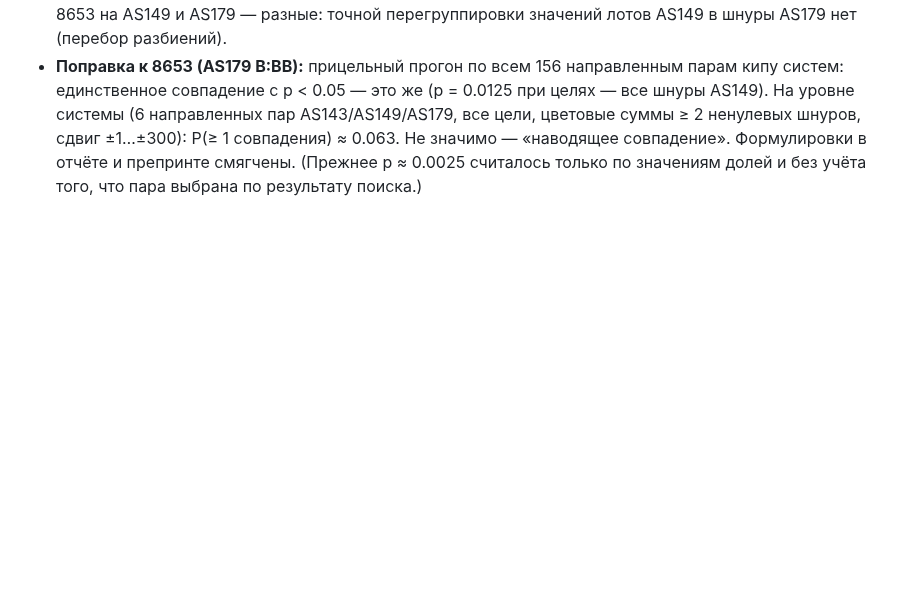
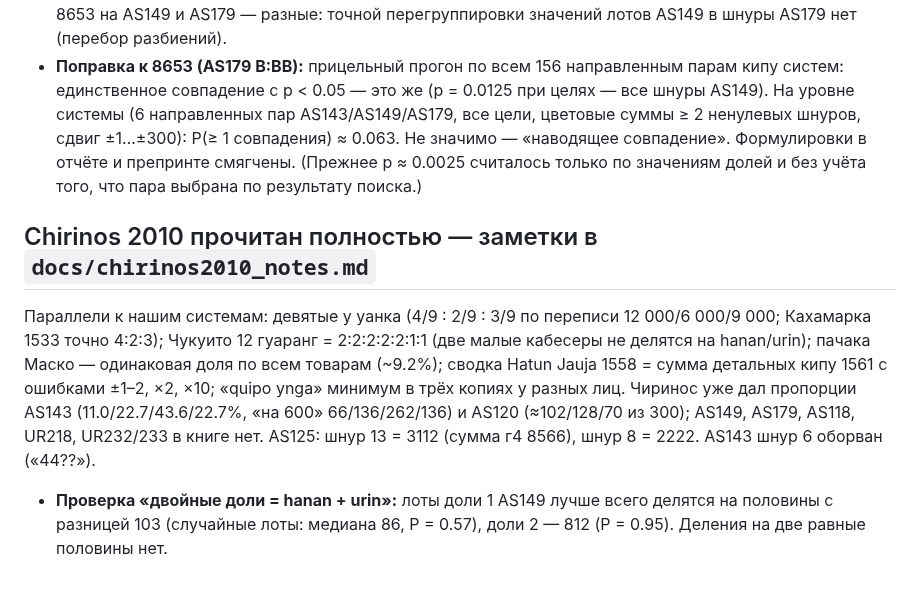
Before and after one commit to VladimirMoor/khipu-links, a Markdown page: docs/project_log_ru.md, the part around the change. GitHub-like rendering; blank space fills up the shorter version.

Commit message:
Log: Chirinos reading and half-split test (negative)
Co-Authored-By: Claude Opus 5.5 <noreply@anthropic.com>

```diff
--- a/docs/project_log_ru.md
+++ b/docs/project_log_ru.md
@@ -1085,3 +1085,16 @@ A/20N) 6 против 0.45 (Пуассон p ≈ 1e-5)**; UR269 ~ UR275 5 про
   сдвиг ±1…±300): P(≥ 1 совпадения) ≈ 0.063. Не значимо — «наводящее совпадение». Формулировки в
   отчёте и препринте смягчены. (Прежнее p ≈ 0.0025 считалось только по значениям долей и без учёта
   того, что пара выбрана по результату поиска.)
+
+## Chirinos 2010 прочитан полностью — заметки в `docs/chirinos2010_notes.md`
+
+Параллели к нашим системам: девятые у уанка (4/9 : 2/9 : 3/9 по переписи 12 000/6 000/9 000;
+Кахамарка 1533 точно 4:2:3); Чукуито 12 гуаранг = 2:2:2:2:2:1:1 (две малые кабесеры не делятся на
+hanan/urin); пачака Маско — одинаковая доля по всем товарам (~9.2%); сводка Hatun Jauja 1558 = сумма
+детальных кипу 1561 с ошибками ±1–2, ×2, ×10; «quipo ynga» минимум в трёх копиях у разных лиц.
+Чиринос уже дал пропорции AS143 (11.0/22.7/43.6/22.7%, «на 600» 66/136/262/136) и AS120 (≈102/128/70
+из 300); AS149, AS179, AS118, UR218, UR232/233 в книге нет. AS125: шнур 13 = 3112 (сумма г4 8566), шнур
+8 = 2222. AS143 шнур 6 оборван («44??»).
+- **Проверка «двойные доли = hanan + urin»:** лоты доли 1 AS149 лучше всего делятся на половины с
+  разницей 103 (случайные лоты: медиана 86, P = 0.57), доли 2 — 812 (P = 0.95). Деления на две
+  равные половины нет.
```
